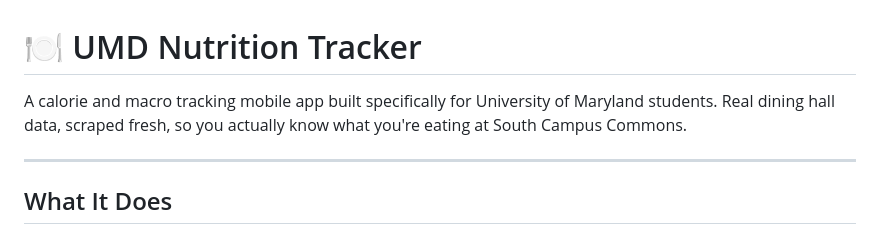
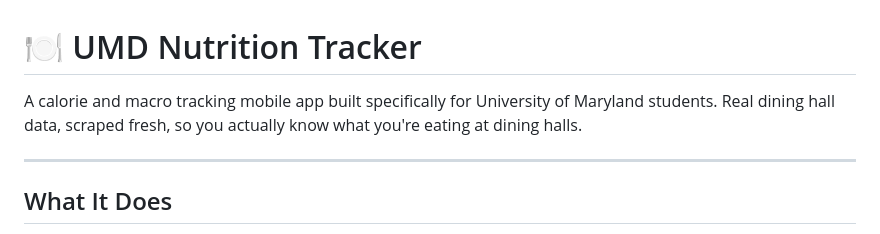
Before and after one commit to Swallss/UMD-Nutrition-Bitcamp-2026, a Markdown page: README.md, the part around the change. GitHub-like rendering.

Commit message:
Clarify dining hall data source in README
Updated description to clarify dining hall data source.

```diff
--- a/README.md
+++ b/README.md
@@ -1,6 +1,6 @@
 # 🍽️ UMD Nutrition Tracker
 
-A calorie and macro tracking mobile app built specifically for University of Maryland students. Real dining hall data, scraped fresh, so you actually know what you're eating at South Campus Commons.
+A calorie and macro tracking mobile app built specifically for University of Maryland students. Real dining hall data, scraped fresh, so you actually know what you're eating at dining halls.
 
 ---
 
```
